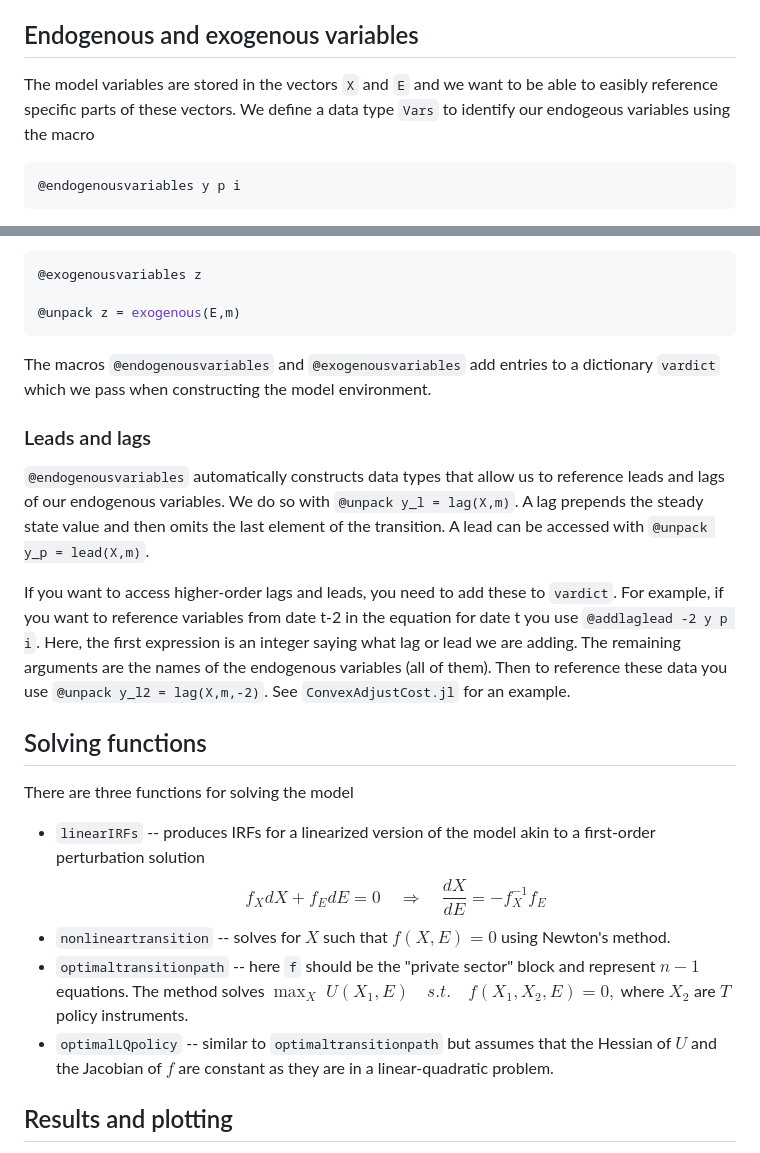
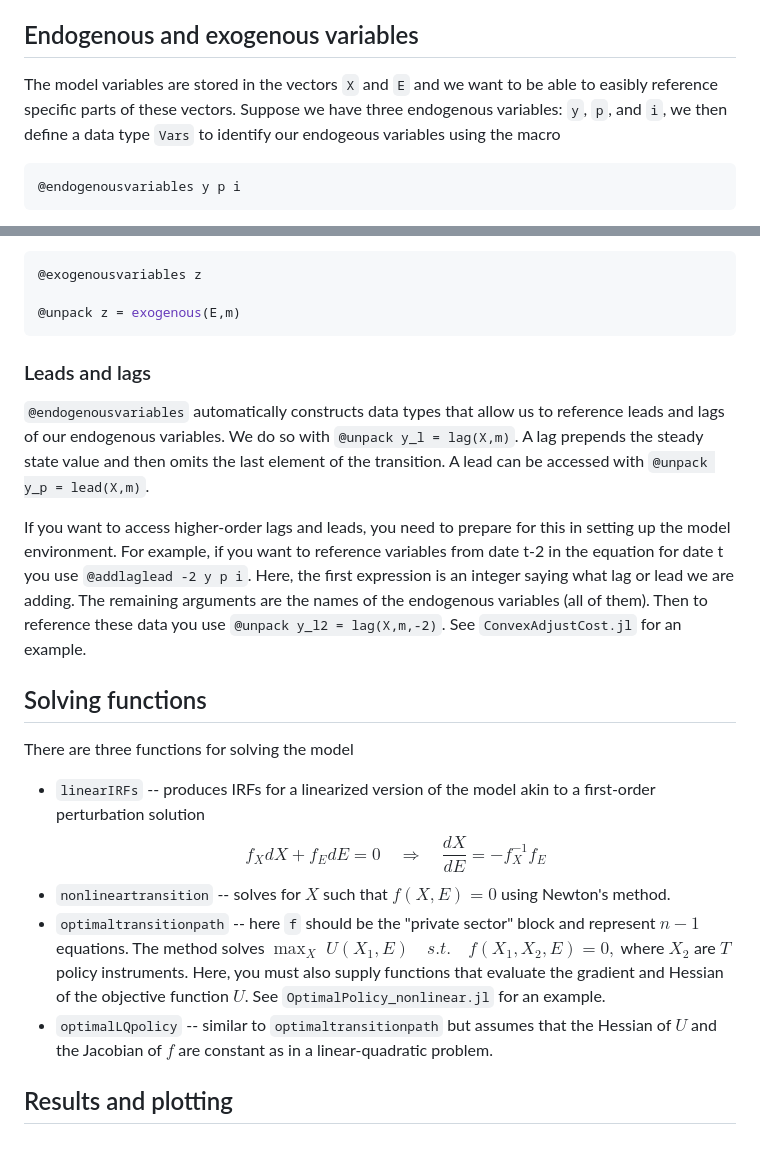
Before and after one commit to amckay/ModelUtils.jl, a Markdown page: README.md, 2 parts joined by grey strips. Drawn GitHub-style.

````diff
--- a/README.md
+++ b/README.md
@@ -11,7 +11,7 @@ A model environment is created by calling the `ModelEnvironment` constructor wit
 
 ## Endogenous and exogenous variables
 
-The model variables are stored in the vectors `X` and `E` and we want to be able to easibly reference specific parts of these vectors. We define a data type `Vars` to identify our endogeous variables using the macro
+The model variables are stored in the vectors `X` and `E` and we want to be able to easibly reference specific parts of these vectors. Suppose we have three endogenous variables: `y`, `p`, and `i`, we then define a data type `Vars` to identify our endogeous variables using the macro
 
 ```julia
 @endogenousvariables y p i
@@ -31,13 +31,12 @@ We similarly define exogenous variables and reference them with `exogenous(E,m)`
 @unpack z = exogenous(E,m)
 ```
 
-The macros `@endogenousvariables` and `@exogenousvariables` add entries to a dictionary `vardict` which we pass when constructing the model environment.
 
 ### Leads and lags
 
 `@endogenousvariables` automatically constructs data types that allow us to reference leads and lags of our endogenous variables. We do so with `@unpack y_l = lag(X,m)`.  A lag prepends the steady state value and then omits the last element of the transition.  A lead can be accessed with `@unpack y_p = lead(X,m)`.
 
-If you want to access higher-order lags and leads, you need to add these to `vardict`. For example, if you want to reference variables from date t-2 in the equation for date t you use `@addlaglead -2 y p i`. Here, the first expression is an integer saying what lag or lead we are adding. The remaining arguments are the names of the endogenous variables (all of them). Then to reference these data you use `@unpack y_l2 = lag(X,m,-2)`.   See `ConvexAdjustCost.jl` for an example.
+If you want to access higher-order lags and leads, you need to prepare for this in setting up the model environment. For example, if you want to reference variables from date t-2 in the equation for date t you use `@addlaglead -2 y p i`. Here, the first expression is an integer saying what lag or lead we are adding. The remaining arguments are the names of the endogenous variables (all of them). Then to reference these data you use `@unpack y_l2 = lag(X,m,-2)`.   See `ConvexAdjustCost.jl` for an example.
 
 ## Solving functions
 
@@ -50,8 +49,8 @@ $$
 * `nonlineartransition` -- solves for $X$ such that $f(X,E) = 0$ using Newton's method.
 * `optimaltransitionpath` -- here `f` should be the "private sector" block and represent $n-1$ equations. The method solves
 $\max_X \; U(X_1,E) \quad s.t. \quad f(X_1,X_2,E) = 0,$
-where $X_2$ are $T$ policy instruments.
-* `optimalLQpolicy` -- similar to `optimaltransitionpath` but assumes that the Hessian of $U$ and the Jacobian of $f$ are constant as they are in a linear-quadratic problem.
+where $X_2$ are $T$ policy instruments. Here, you must also supply functions that evaluate the gradient and Hessian of the objective function $U$. See `OptimalPolicy_nonlinear.jl` for an example.
+* `optimalLQpolicy` -- similar to `optimaltransitionpath` but assumes that the Hessian of $U$ and the Jacobian of $f$ are constant as in a linear-quadratic problem.
 
 
 ## Results and plotting
````
